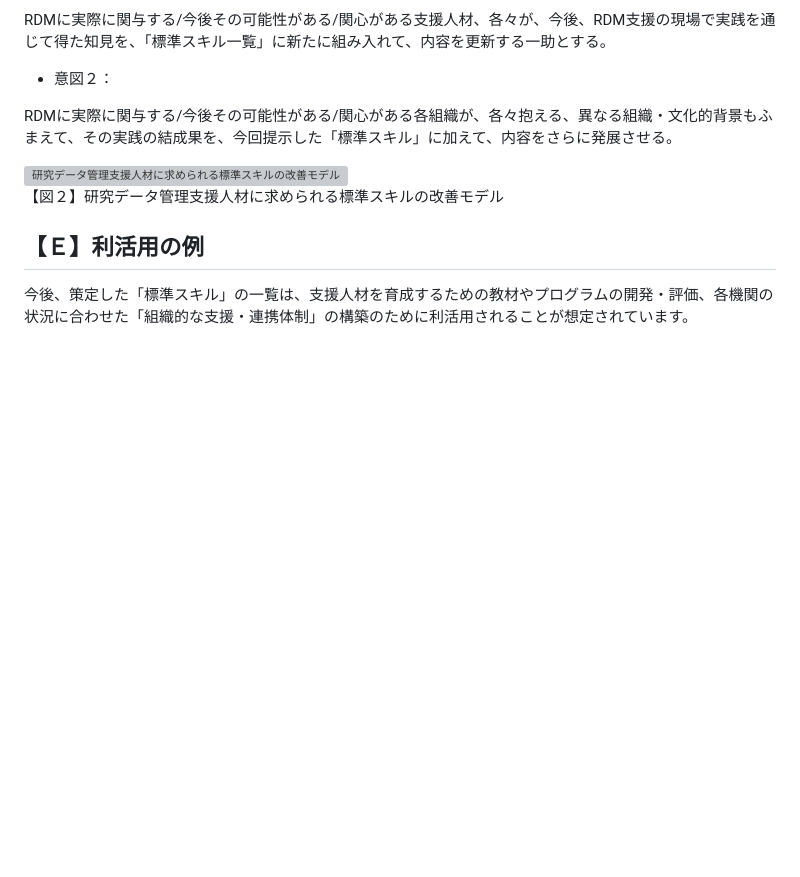
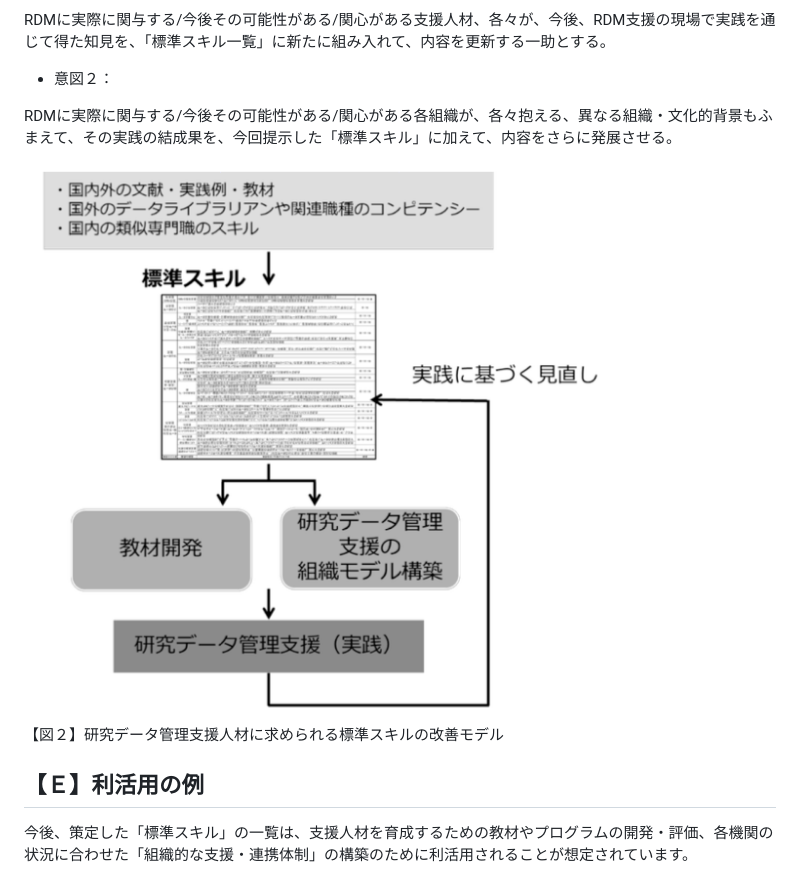
Before and after one commit to RCOSDP/rdms-skills, a Markdown page: README-for-feedback.md, the part around the change. Rendered like a GitHub page; blank space fills up the shorter version; grey boxes are pictures that could not be loaded.

Commit message:
Update README-for-feedback.md
Corrected inserted picture

```diff
--- a/README-for-feedback.md
+++ b/README-for-feedback.md
@@ -63,7 +63,7 @@ RDMに実際に関与する/今後その可能性がある/関心がある支援
 
 RDMに実際に関与する/今後その可能性がある/関心がある各組織が、各々抱える、異なる組織・文化的背景もふまえて、その実践の結成果を、今回提示した「標準スキル」に加えて、内容をさらに発展させる。
 
-<img width="708" alt="研究データ管理支援人材に求められる標準スキルの改善モデル" src="https://github.com/RCOSDP/rdm-skills-mockup/assets/93890687/628188d6-3ac0-46de-a0fc-0c1967061f18">
+<img width="708" alt="研究データ管理支援人材に求められる標準スキルの改善モデル" src="https://github.com/RCOSDP/rdms-skills/blob/main/images/fig1.png">
 
 
 【図２】研究データ管理支援人材に求められる標準スキルの改善モデル
```
